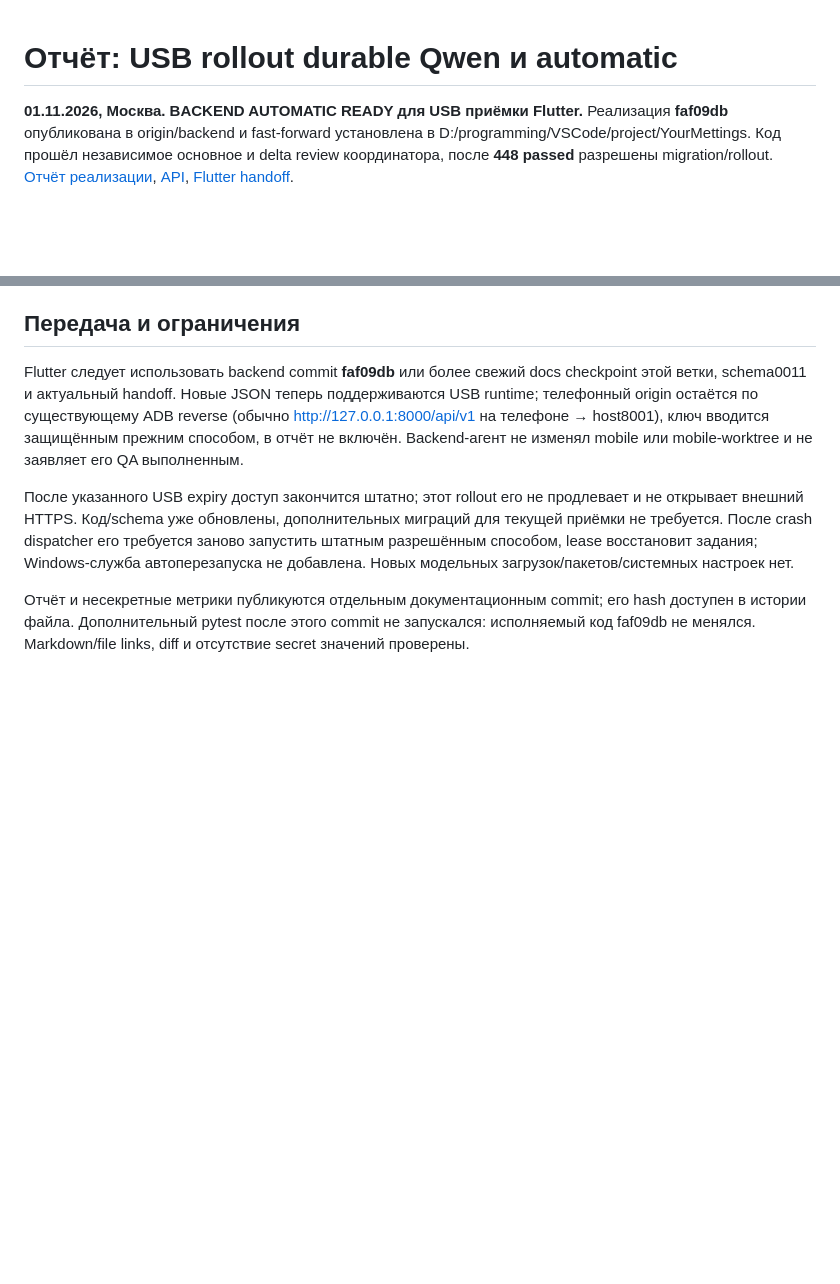
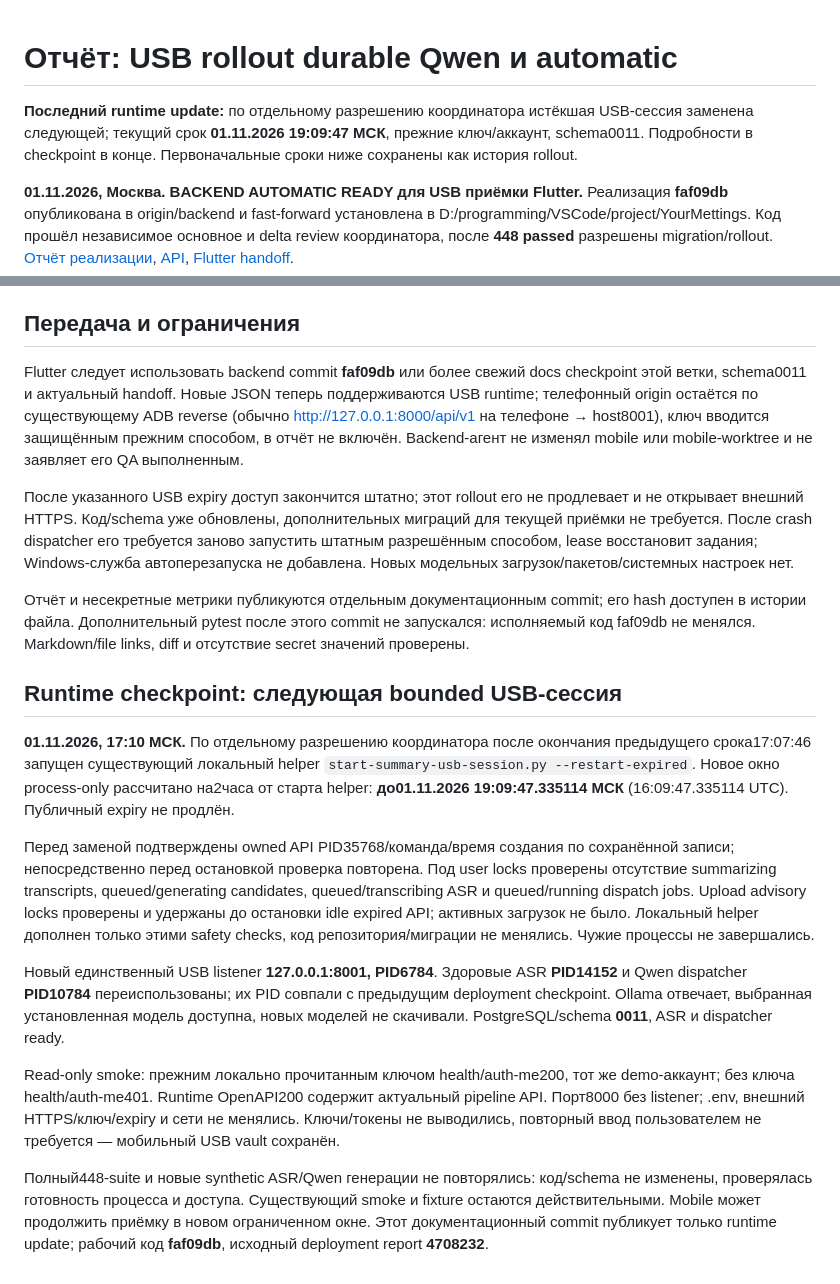
Before and after one commit to Mister-0-Zero/YourMettings, a Markdown page: docs/WORK_REPORT_2026-11-01_offline-deploy.md, 2 parts joined by grey strips. Rendered like a GitHub page; blank space fills up the shorter version.

Commit message:
docs: record renewed bounded USB session and reused healthy workers

```diff
--- a/docs/WORK_REPORT_2026-11-01_offline-deploy.md
+++ b/docs/WORK_REPORT_2026-11-01_offline-deploy.md
@@ -1,4 +1,6 @@
 # Отчёт: USB rollout durable Qwen и automatic
+
+**Последний runtime update:** по отдельному разрешению координатора истёкшая USB-сессия заменена следующей; текущий срок **01.11.2026 19:09:47 МСК**, прежние ключ/аккаунт, schema0011. Подробности в checkpoint в конце. Первоначальные сроки ниже сохранены как история rollout.
 
 **01.11.2026, Москва. BACKEND AUTOMATIC READY для USB приёмки Flutter.** Реализация **faf09db** опубликована в origin/backend и fast-forward установлена в D:/programming/VSCode/project/YourMettings. Код прошёл независимое основное и delta review координатора, после **448 passed** разрешены migration/rollout. [Отчёт реализации](WORK_REPORT_2026-11-01_offline-pipeline.md), [API](API_CONTRACT.md#durable-qwen-и-opt-in-automatic--01112026), [Flutter handoff](FLUTTER_OFFLINE_PIPELINE_HANDOFF.md).
 
@@ -46,3 +48,16 @@ Flutter следует использовать backend commit **faf09db** ил
 После указанного USB expiry доступ закончится штатно; этот rollout его не продлевает и не открывает внешний HTTPS. Код/schema уже обновлены, дополнительных миграций для текущей приёмки не требуется. После crash dispatcher его требуется заново запустить штатным разрешённым способом, lease восстановит задания; Windows-служба автоперезапуска не добавлена. Новых модельных загрузок/пакетов/системных настроек нет.
 
 Отчёт и несекретные метрики публикуются отдельным документационным commit; его hash доступен в истории файла. Дополнительный pytest после этого commit не запускался: исполняемый код faf09db не менялся. Markdown/file links, diff и отсутствие secret значений проверены.
+
+
+## Runtime checkpoint: следующая bounded USB-сессия
+
+**01.11.2026, 17:10 МСК.** По отдельному разрешению координатора после окончания предыдущего срока17:07:46 запущен существующий локальный helper `start-summary-usb-session.py --restart-expired`. Новое окно process-only рассчитано на2часа от старта helper: **до01.11.2026 19:09:47.335114 МСК** (16:09:47.335114 UTC). Публичный expiry не продлён.
+
+Перед заменой подтверждены owned API PID35768/команда/время создания по сохранённой записи; непосредственно перед остановкой проверка повторена. Под user locks проверены отсутствие summarizing transcripts, queued/generating candidates, queued/transcribing ASR и queued/running dispatch jobs. Upload advisory locks проверены и удержаны до остановки idle expired API; активных загрузок не было. Локальный helper дополнен только этими safety checks, код репозитория/миграции не менялись. Чужие процессы не завершались.
+
+Новый единственный USB listener **127.0.0.1:8001, PID6784**. Здоровые ASR **PID14152** и Qwen dispatcher **PID10784** переиспользованы; их PID совпали с предыдущим deployment checkpoint. Ollama отвечает, выбранная установленная модель доступна, новых моделей не скачивали. PostgreSQL/schema **0011**, ASR и dispatcher ready.
+
+Read-only smoke: прежним локально прочитанным ключом health/auth-me200, тот же demo-аккаунт; без ключа health/auth-me401. Runtime OpenAPI200 содержит актуальный pipeline API. Порт8000 без listener; .env, внешний HTTPS/ключ/expiry и сети не менялись. Ключи/токены не выводились, повторный ввод пользователем не требуется — мобильный USB vault сохранён.
+
+Полный448-suite и новые synthetic ASR/Qwen генерации не повторялись: код/schema не изменены, проверялась готовность процесса и доступа. Существующий smoke и fixture остаются действительными. Mobile может продолжить приёмку в новом ограниченном окне. Этот документационный commit публикует только runtime update; рабочий код **faf09db**, исходный deployment report **4708232**.
```
Also changed, not shown: docs/REPORTS.md (+3 -3 lines).
